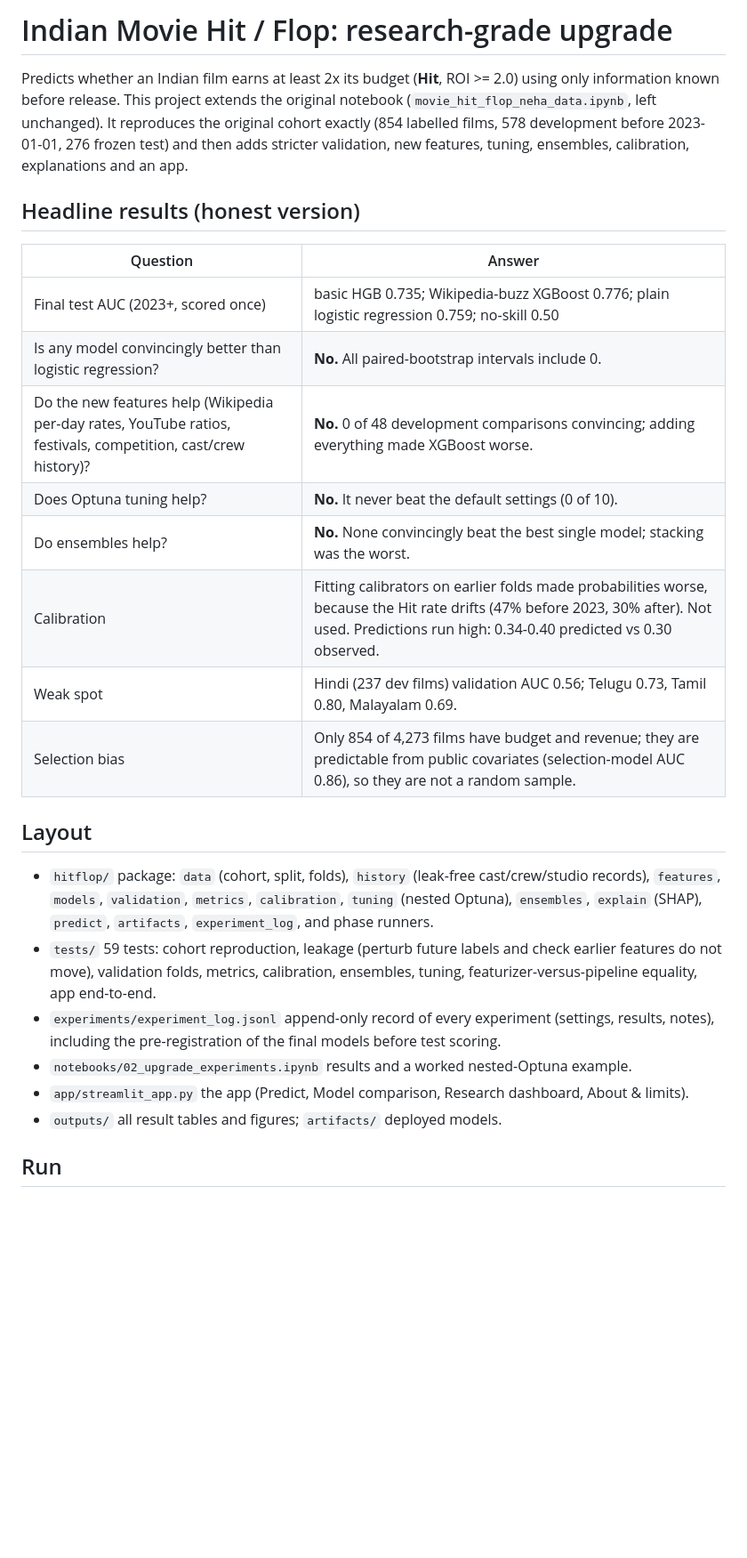
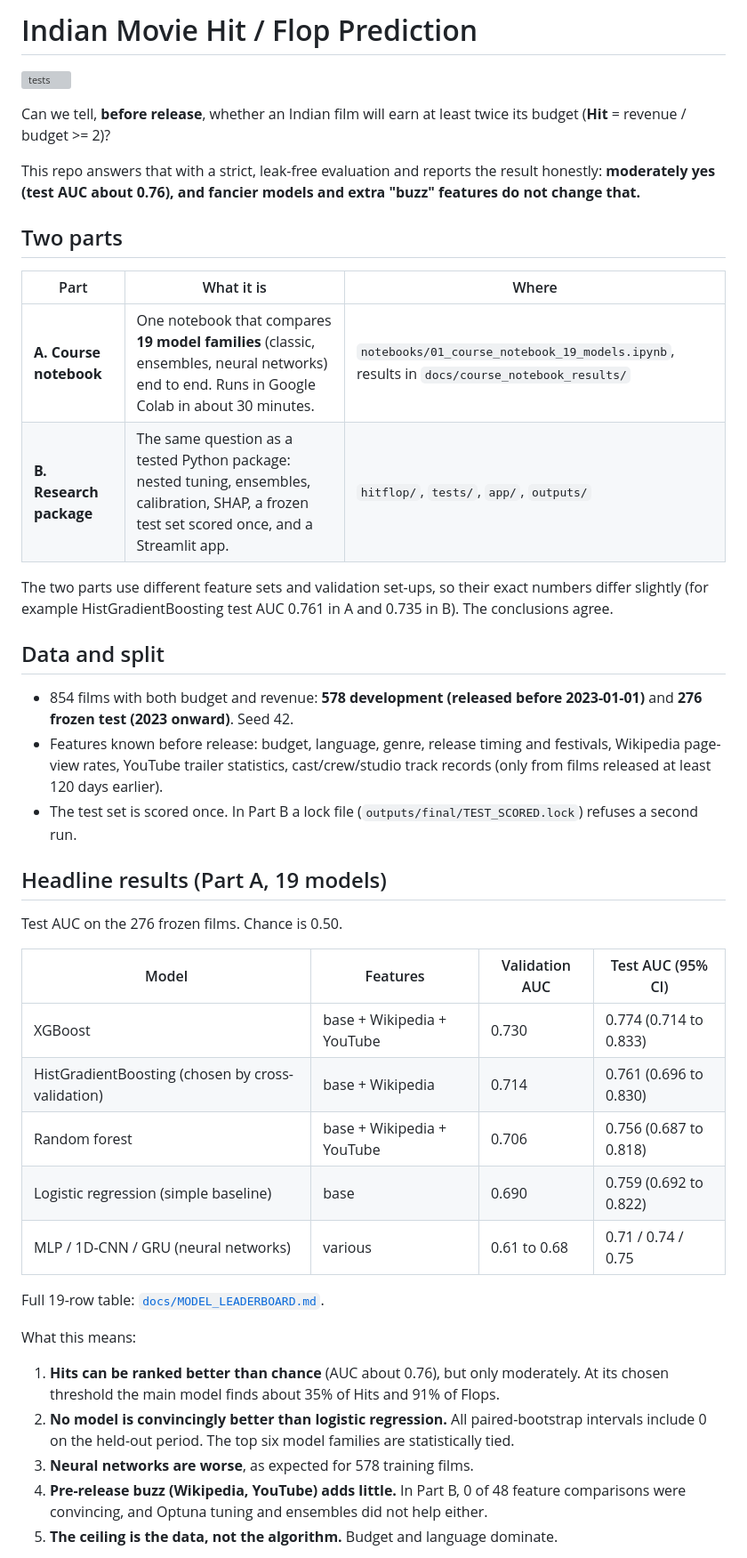
Before and after one commit to tonymadhuri2088-cmd/movie-hit-flop, a Markdown page: README.md, the part around one of its changes. Shown at 89% size. Rendered like a GitHub page; blank space fills up the shorter version; grey boxes are pictures that could not be loaded.

Commit message:
Polish README, add docs, 19-model notebook and CI

```diff
--- a/README.md
+++ b/README.md
@@ -1,27 +1,42 @@
-# Indian Movie Hit / Flop: research-grade upgrade
+# Indian Movie Hit / Flop Prediction
 
-Predicts whether an Indian film earns at least 2x its budget (**Hit**, ROI >= 2.0) using only information known before release.
-This project extends the original notebook (`movie_hit_flop_neha_data.ipynb`, left unchanged). It reproduces the original cohort exactly
-(854 labelled films, 578 development before 2023-01-01, 276 frozen test) and then adds stricter validation, new features, tuning, ensembles, calibration, explanations and an app.
+![tests](https://github.com/tonymadhuri2088-cmd/movie-hit-flop/actions/workflows/ci.yml/badge.svg)
 
-## Headline results (honest version)
-| Question | Answer |
-|---|---|
-| Final test AUC (2023+, scored once) | basic HGB 0.735; Wikipedia-buzz XGBoost 0.776; plain logistic regression 0.759; no-skill 0.50 |
-| Is any model convincingly better than logistic regression? | **No.** All paired-bootstrap intervals include 0. |
-| Do the new features help (Wikipedia per-day rates, YouTube ratios, festivals, competition, cast/crew history)? | **No.** 0 of 48 development comparisons convincing; adding everything made XGBoost worse. |
-| Does Optuna tuning help? | **No.** It never beat the default settings (0 of 10). |
-| Do ensembles help? | **No.** None convincingly beat the best single model; stacking was the worst. |
-| Calibration | Fitting calibrators on earlier folds made probabilities worse, because the Hit rate drifts (47% before 2023, 30% after). Not used. Predictions run high: 0.34-0.40 predicted vs 0.30 observed. |
-| Weak spot | Hindi (237 dev films) validation AUC 0.56; Telugu 0.73, Tamil 0.80, Malayalam 0.69. |
-| Selection bias | Only 854 of 4,273 films have budget and revenue; they are predictable from public covariates (selection-model AUC 0.86), so they are not a random sample. |
+Can we tell, **before release**, whether an Indian film will earn at least twice its budget (**Hit** = revenue / budget >= 2)?
 
-## Layout
-- `hitflop/` package: `data` (cohort, split, folds), `history` (leak-free cast/crew/studio records), `features`, `models`, `validation`, `metrics`, `calibration`, `tuning` (nested Optuna), `ensembles`, `explain` (SHAP), `predict`, `artifacts`, `experiment_log`, and phase runners.
-- `tests/` 59 tests: cohort reproduction, leakage (perturb future labels and check earlier features do not move), validation folds, metrics, calibration, ensembles, tuning, featurizer-versus-pipeline equality, app end-to-end.
-- `experiments/experiment_log.jsonl` append-only record of every experiment (settings, results, notes), including the pre-registration of the final models before test scoring.
-- `notebooks/02_upgrade_experiments.ipynb` results and a worked nested-Optuna example.
-- `app/streamlit_app.py` the app (Predict, Model comparison, Research dashboard, About & limits).
-- `outputs/` all result tables and figures; `artifacts/` deployed models.
+This repo answers that with a strict, leak-free evaluation and reports the result honestly: **moderately yes (test AUC about 0.76), and fancier models and extra "buzz" features do not change that.**
 
-## Run
+## Two parts
+
+| Part | What it is | Where |
+|---|---|---|
+| **A. Course notebook** | One notebook that compares **19 model families** (classic, ensembles, neural networks) end to end. Runs in Google Colab in about 30 minutes. | `notebooks/01_course_notebook_19_models.ipynb`, results in `docs/course_notebook_results/` |
+| **B. Research package** | The same question as a tested Python package: nested tuning, ensembles, calibration, SHAP, a frozen test set scored once, and a Streamlit app. | `hitflop/`, `tests/`, `app/`, `outputs/` |
+
+The two parts use different feature sets and validation set-ups, so their exact numbers differ slightly (for example HistGradientBoosting test AUC 0.761 in A and 0.735 in B). The conclusions agree.
+
+## Data and split
+- 854 films with both budget and revenue: **578 development (released before 2023-01-01)** and **276 frozen test (2023 onward)**. Seed 42.
+- Features known before release: budget, language, genre, release timing and festivals, Wikipedia page-view rates, YouTube trailer statistics, cast/crew/studio track records (only from films released at least 120 days earlier).
+- The test set is scored once. In Part B a lock file (`outputs/final/TEST_SCORED.lock`) refuses a second run.
+
+## Headline results (Part A, 19 models)
+Test AUC on the 276 frozen films. Chance is 0.50.
+
+| Model | Features | Validation AUC | Test AUC (95% CI) |
+|---|---|---|---|
+| XGBoost | base + Wikipedia + YouTube | 0.730 | 0.774 (0.714 to 0.833) |
+| HistGradientBoosting (chosen by cross-validation) | base + Wikipedia | 0.714 | 0.761 (0.696 to 0.830) |
+| Random forest | base + Wikipedia + YouTube | 0.706 | 0.756 (0.687 to 0.818) |
+| Logistic regression (simple baseline) | base | 0.690 | 0.759 (0.692 to 0.822) |
+| MLP / 1D-CNN / GRU (neural networks) | various | 0.61 to 0.68 | 0.71 / 0.74 / 0.75 |
+
+Full 19-row table: [`docs/MODEL_LEADERBOARD.md`](docs/MODEL_LEADERBOARD.md).
+
+What this means:
+1. **Hits can be ranked better than chance** (AUC about 0.76), but only moderately. At its chosen threshold the main model finds about 35% of Hits and 91% of Flops.
+2. **No model is convincingly better than logistic regression.** All paired-bootstrap intervals include 0 on the held-out period. The top six model families are statistically tied.
+3. **Neural networks are worse**, as expected for 578 training films.
+4. **Pre-release buzz (Wikipedia, YouTube) adds little.** In Part B, 0 of 48 feature comparisons were convincing, and Optuna tuning and ensembles did not help either.
+5. **The ceiling is the data, not the algorithm.** Budget and language dominate.
+
```
Also changed, not shown: other parts of README.md (+41 -12 lines), docs/IMPROVEMENTS.md (added, +29 -0 lines), docs/MODEL_LEADERBOARD.md (added, +29 -0 lines), docs/WHAT_IS_DONE.md (added, +38 -0 lines), docs/course_notebook_results/05_test_roc_pr_confusion.png (added), docs/course_notebook_results/08c_all_models_leaderboard.png (added), docs/course_notebook_results/09_shuffled_labels.png (added), docs/course_notebook_results/12_calibration.png (added), docs/course_notebook_results/13_shap_summary.png (added), 8 other files.
